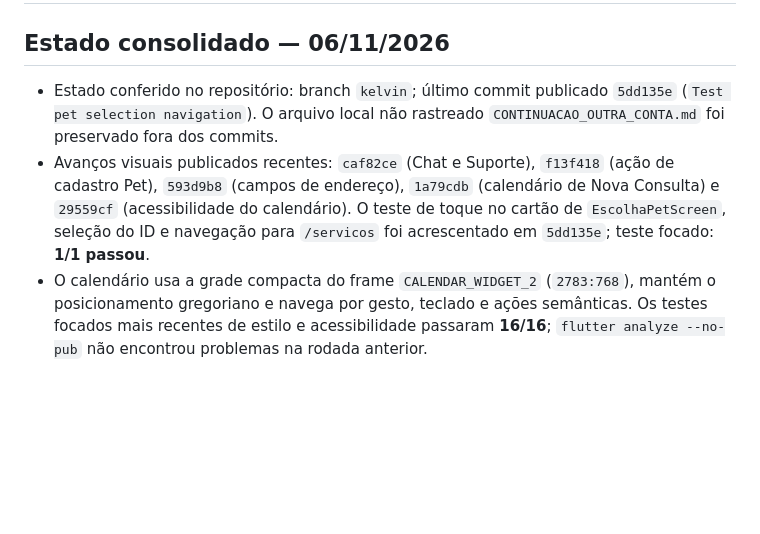
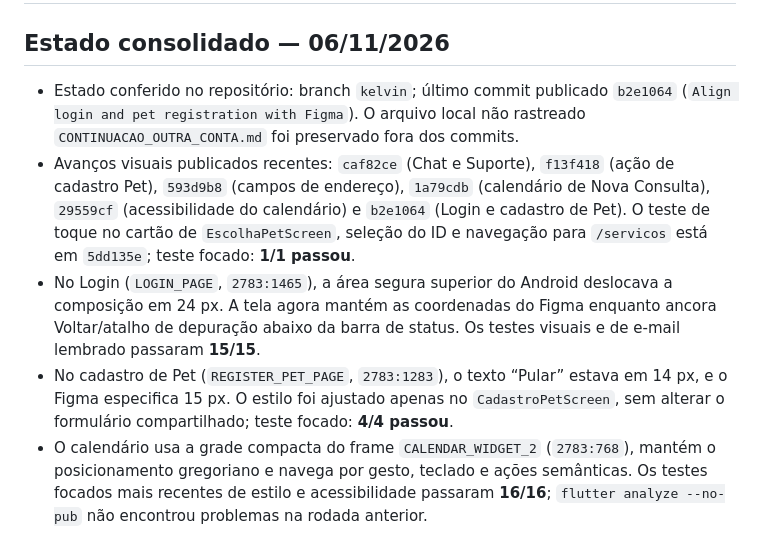
Before and after one commit to LEanMist/flutter_vethome, a Markdown page: CONTEXT.md, the part around the change. Drawn GitHub-style; blank space fills up the shorter version.

Commit message:
Update VetHome audit context

```diff
--- a/CONTEXT.md
+++ b/CONTEXT.md
@@ -2,8 +2,10 @@
 
 ## Estado consolidado — 06/11/2026
 
-- Estado conferido no repositório: branch `kelvin`; último commit publicado `5dd135e` (`Test pet selection navigation`). O arquivo local não rastreado `CONTINUACAO_OUTRA_CONTA.md` foi preservado fora dos commits.
-- Avanços visuais publicados recentes: `caf82ce` (Chat e Suporte), `f13f418` (ação de cadastro Pet), `593d9b8` (campos de endereço), `1a79cdb` (calendário de Nova Consulta) e `29559cf` (acessibilidade do calendário). O teste de toque no cartão de `EscolhaPetScreen`, seleção do ID e navegação para `/servicos` foi acrescentado em `5dd135e`; teste focado: **1/1 passou**.
+- Estado conferido no repositório: branch `kelvin`; último commit publicado `b2e1064` (`Align login and pet registration with Figma`). O arquivo local não rastreado `CONTINUACAO_OUTRA_CONTA.md` foi preservado fora dos commits.
+- Avanços visuais publicados recentes: `caf82ce` (Chat e Suporte), `f13f418` (ação de cadastro Pet), `593d9b8` (campos de endereço), `1a79cdb` (calendário de Nova Consulta), `29559cf` (acessibilidade do calendário) e `b2e1064` (Login e cadastro de Pet). O teste de toque no cartão de `EscolhaPetScreen`, seleção do ID e navegação para `/servicos` está em `5dd135e`; teste focado: **1/1 passou**.
+- No Login (`LOGIN_PAGE`, `2783:1465`), a área segura superior do Android deslocava a composição em 24 px. A tela agora mantém as coordenadas do Figma enquanto ancora Voltar/atalho de depuração abaixo da barra de status. Os testes visuais e de e-mail lembrado passaram **15/15**.
+- No cadastro de Pet (`REGISTER_PET_PAGE`, `2783:1283`), o texto “Pular” estava em 14 px, e o Figma especifica 15 px. O estilo foi ajustado apenas no `CadastroPetScreen`, sem alterar o formulário compartilhado; teste focado: **4/4 passou**.
 - O calendário usa a grade compacta do frame `CALENDAR_WIDGET_2` (`2783:768`), mantém o posicionamento gregoriano e navega por gesto, teclado e ações semânticas. Os testes focados mais recentes de estilo e acessibilidade passaram **16/16**; `flutter analyze --no-pub` não encontrou problemas na rodada anterior.
 - Perfil (`PROFILE_PAGE`, `2783:1073`) e lista Pets (`PETS_PAGE`, `2783:1233`) foram comparados ao Figma; medições e testes focados corresponderam, sem mudanças nessas telas. Perfil/acessibilidade: **20/20**; Pets/header: **11/11**.
 - O ChatGPT “Teste integração Meu PC” auditou Configurações (`SETTINGS_PAGE`, `2783:718`), Serviços (`2791:3113`), Convênio (`2783:840`) e a apresentação de Escolha de Pet (`CHOICE_PET_WIDGET`, `2783:916`). Os testes informados passaram (11/11, 6/6, 5/5; a auditoria visual de Escolha não alterou código). Foi confirmada uma diferença estrutural em Escolha: o Figma mostra um componente compacto, enquanto o app abre uma página completa; qualquer redesenho exige definir o contexto de abertura.
```
